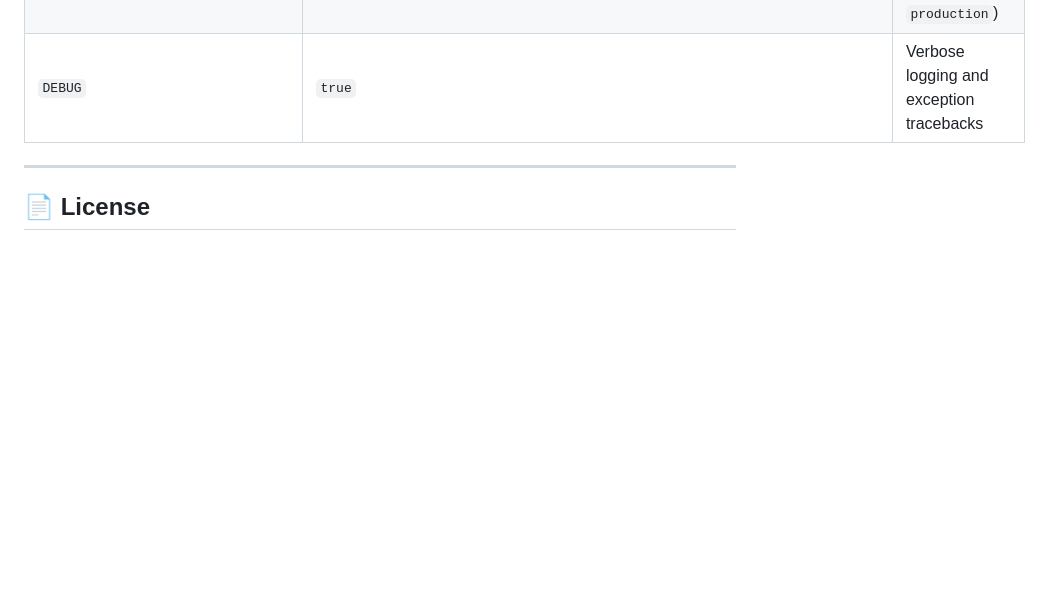
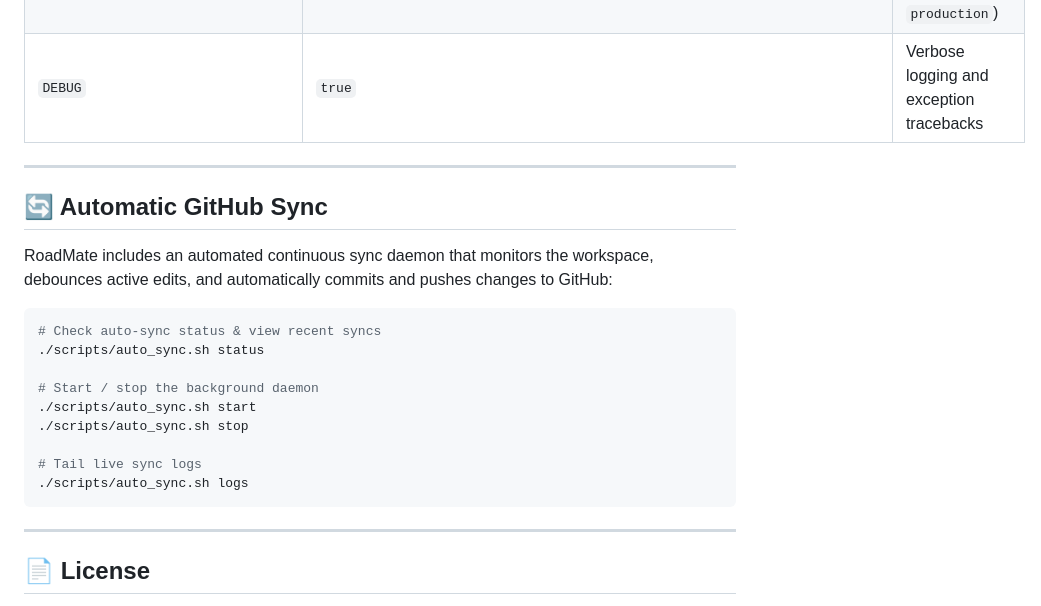
Before and after one commit to Amanjha009/roadmate, a Markdown page: README.md, the part around the change. GitHub-like rendering; blank space fills up the shorter version.

Commit message:
auto-sync: 2026-10-24 12:31:34 (README.md)

````diff
--- a/README.md
+++ b/README.md
@@ -237,6 +237,24 @@ The backend reads configuration settings from environment variables or a `.env`
 
 ---
 
+## 🔄 Automatic GitHub Sync
+
+RoadMate includes an automated continuous sync daemon that monitors the workspace, debounces active edits, and automatically commits and pushes changes to GitHub:
+
+```bash
+# Check auto-sync status & view recent syncs
+./scripts/auto_sync.sh status
+
+# Start / stop the background daemon
+./scripts/auto_sync.sh start
+./scripts/auto_sync.sh stop
+
+# Tail live sync logs
+./scripts/auto_sync.sh logs
+```
+
+---
+
 ## 📄 License
 
 This project is licensed under the [MIT License](LICENSE). Feel free to use, modify, and distribute with proper attribution.
````
